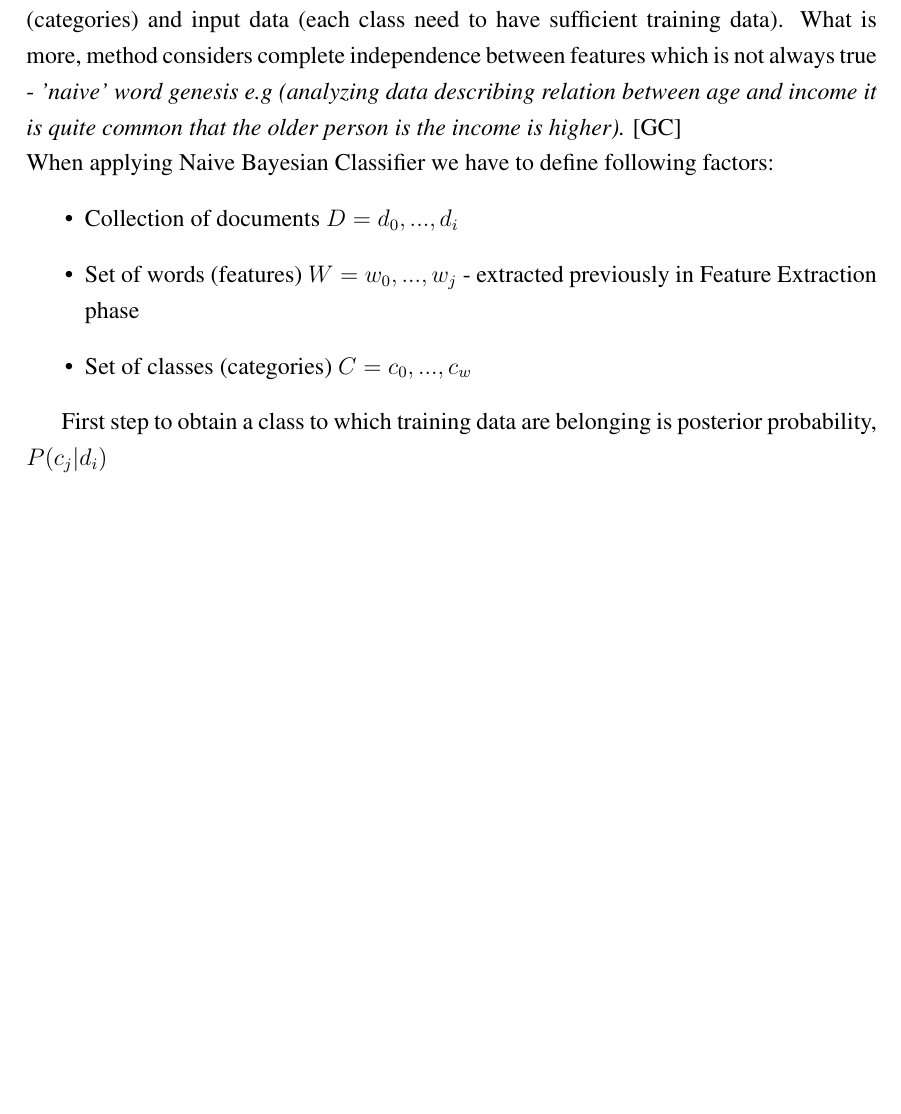
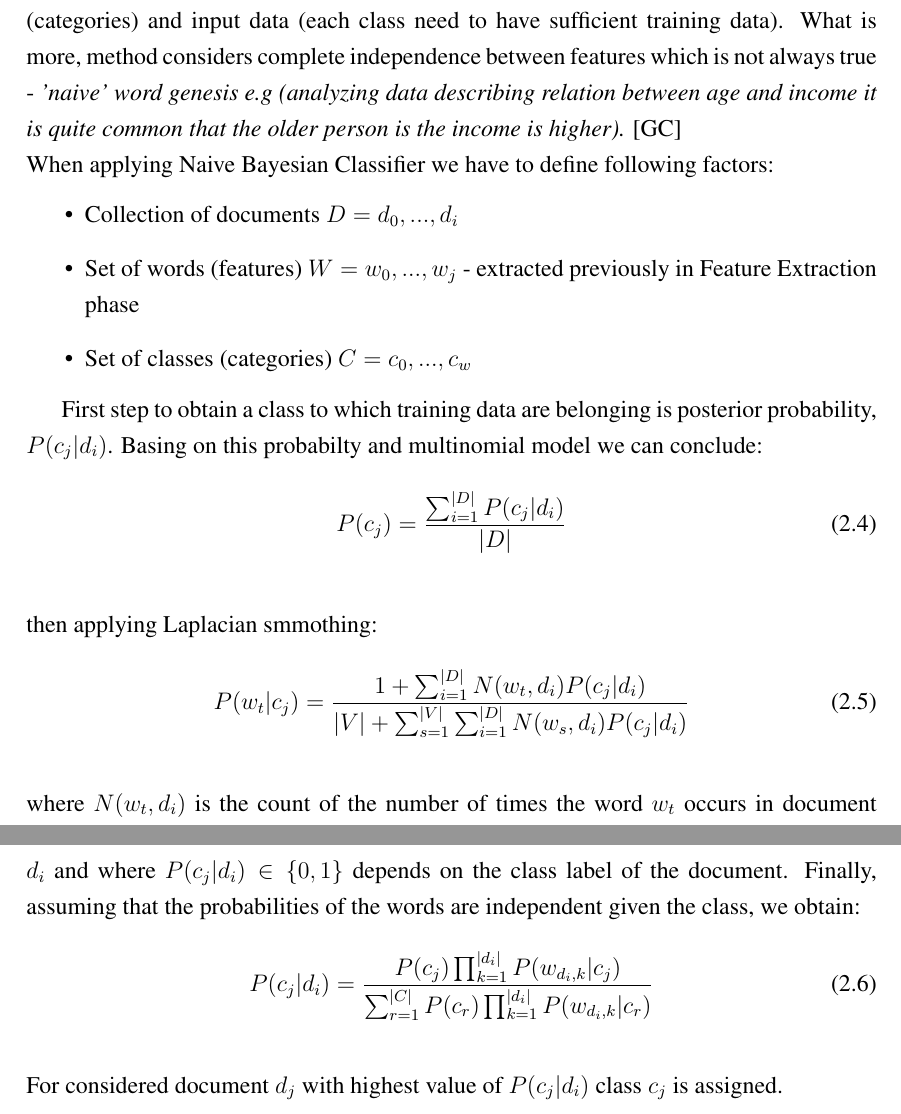
Before and after one commit to szymonlyszkowski/Loadstone, a LaTeX thesis (docs/thesis/loadstone-thesis/loadstoneBacherolThesis.tex, which reads docs/thesis/loadstone-thesis/chapter-categorization_methods.tex): part of page 10 of 15 before the commit and two parts of pages 10 and 11 of 16 after it, the two joined at a grey line, cut so that both start at the same text, the shorter picture padded with empty space. Compiled offline with pdfLaTeX.

Commit message:
Naive bayesian closed

```diff
--- a/docs/thesis/loadstone-thesis/chapter-categorization_methods.tex
+++ b/docs/thesis/loadstone-thesis/chapter-categorization_methods.tex
@@ -73,4 +73,20 @@ This method is widely used in text classification. What is important when applyi
 	\item Set of classes (categories) $C = {c_0,...,c_w}$
 \end{itemize}
 
-First step to obtain a class to which training data are belonging is posterior probability, $P(c_j |d_i )$
+First step to obtain a class to which training data are belonging is posterior probability, $P(c_j |d_i )$. Basing on this probabilty and multinomial model we can conclude:
+\begin{equation}
+P(c_j) = \frac{\sum_{i=1}^{|D|}P(c_j |d_i )}{|D|}
+\end{equation}
+\newline then applying Laplacian smmothing:
+\begin{equation}
+P(w_t|c_j)=\frac{1+\sum_{i=1}^{|D|}N(w_t,d_i)P(c_j|d_i)}{|V|+\sum_{s=1}^{|V|} \sum_{i=1}^{|D|}N(w_s,d_i)P(c_j|d_i)}
+\end{equation}
+\newline
+where $N(w_t,d_i)$ is the count of the number of times the word $w_t$ occurs in document
+$d_i$ and where $P(c_j|d_i) \in \{0,1\} $ depends on the class label of the document.
+Finally, assuming that the probabilities of the words are independent given the
+class, we obtain:
+\begin{equation}
+P(c_j|d_i)=\frac{P(c_j)\prod_{k=1}^{|d_i|}P(w_{d_i,k}| c_j)}{\sum_{r=1}^{|C|}P(c_r)\prod_{k=1}^{|d_i|}P(w_{d_i,k}|c_r)}
+\end{equation}
+\newline For considered document $d_j$ with highest value of $P(c_j|d_i)$ class $c_j$ is assigned.
```
